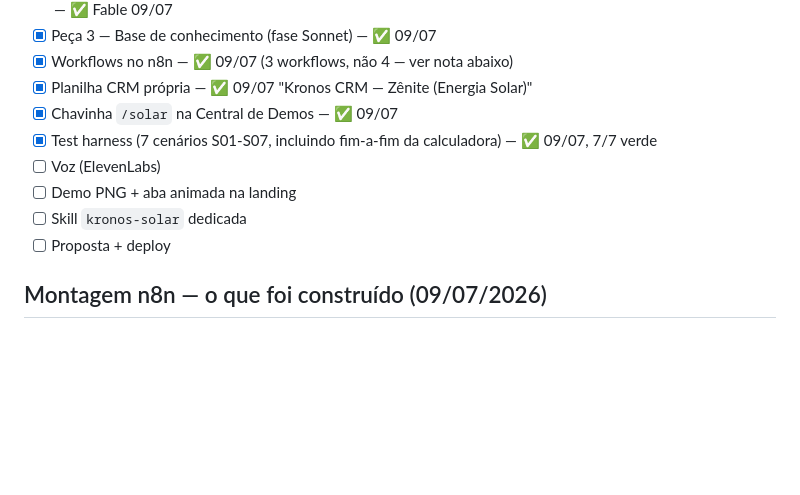
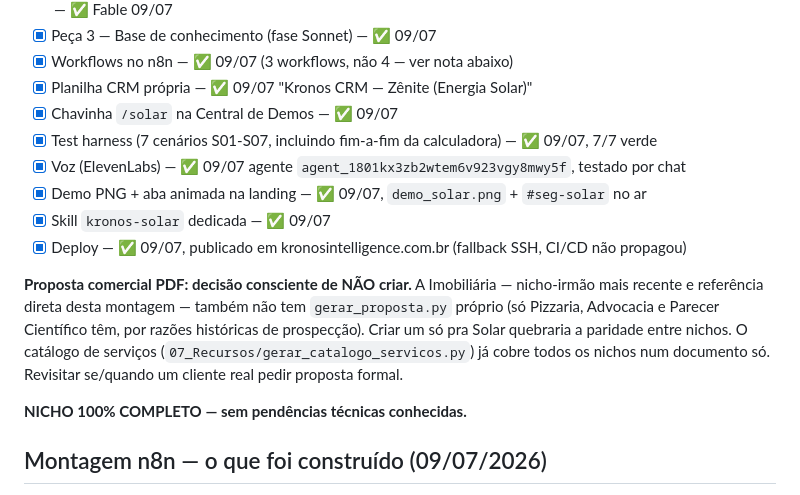
Before and after one commit to allansrodrigues-lab/kronosIA, a Markdown page: 15_Solar/README.md, the part around the change. Drawn GitHub-style; blank space fills up the shorter version.

Commit message:
Documenta voz da Helena (2 ferramentas + bug de estado sujo) e fecha checklist do Solar
Co-Authored-By: Claude Fable 5 <noreply@anthropic.com>

```diff
--- a/15_Solar/README.md
+++ b/15_Solar/README.md
@@ -45,10 +45,18 @@ workflows/
 - [x] Planilha CRM própria — ✅ 09/07 "Kronos CRM — Zênite (Energia Solar)"
 - [x] Chavinha `/solar` na Central de Demos — ✅ 09/07
 - [x] Test harness (7 cenários S01-S07, incluindo fim-a-fim da calculadora) — ✅ 09/07, 7/7 verde
-- [ ] Voz (ElevenLabs)
-- [ ] Demo PNG + aba animada na landing
-- [ ] Skill `kronos-solar` dedicada
-- [ ] Proposta + deploy
+- [x] Voz (ElevenLabs) — ✅ 09/07 agente `agent_1801kx3zb2wtem6v923vgy8mwy5f`, testado por chat
+- [x] Demo PNG + aba animada na landing — ✅ 09/07, `demo_solar.png` + `#seg-solar` no ar
+- [x] Skill `kronos-solar` dedicada — ✅ 09/07
+- [x] Deploy — ✅ 09/07, publicado em kronosintelligence.com.br (fallback SSH, CI/CD não propagou)
+
+**Proposta comercial PDF: decisão consciente de NÃO criar.** A Imobiliária — nicho-irmão mais
+recente e referência direta desta montagem — também não tem `gerar_proposta.py` próprio (só
+Pizzaria, Advocacia e Parecer Científico têm, por razões históricas de prospecção). Criar um só
+pra Solar quebraria a paridade entre nichos. O catálogo de serviços (`07_Recursos/gerar_catalogo_servicos.py`)
+já cobre todos os nichos num documento só. Revisitar se/quando um cliente real pedir proposta formal.
+
+**NICHO 100% COMPLETO — sem pendências técnicas conhecidas.**
 
 ## Montagem n8n — o que foi construído (09/07/2026)
 
```
Also changed, not shown: 1 other file.
